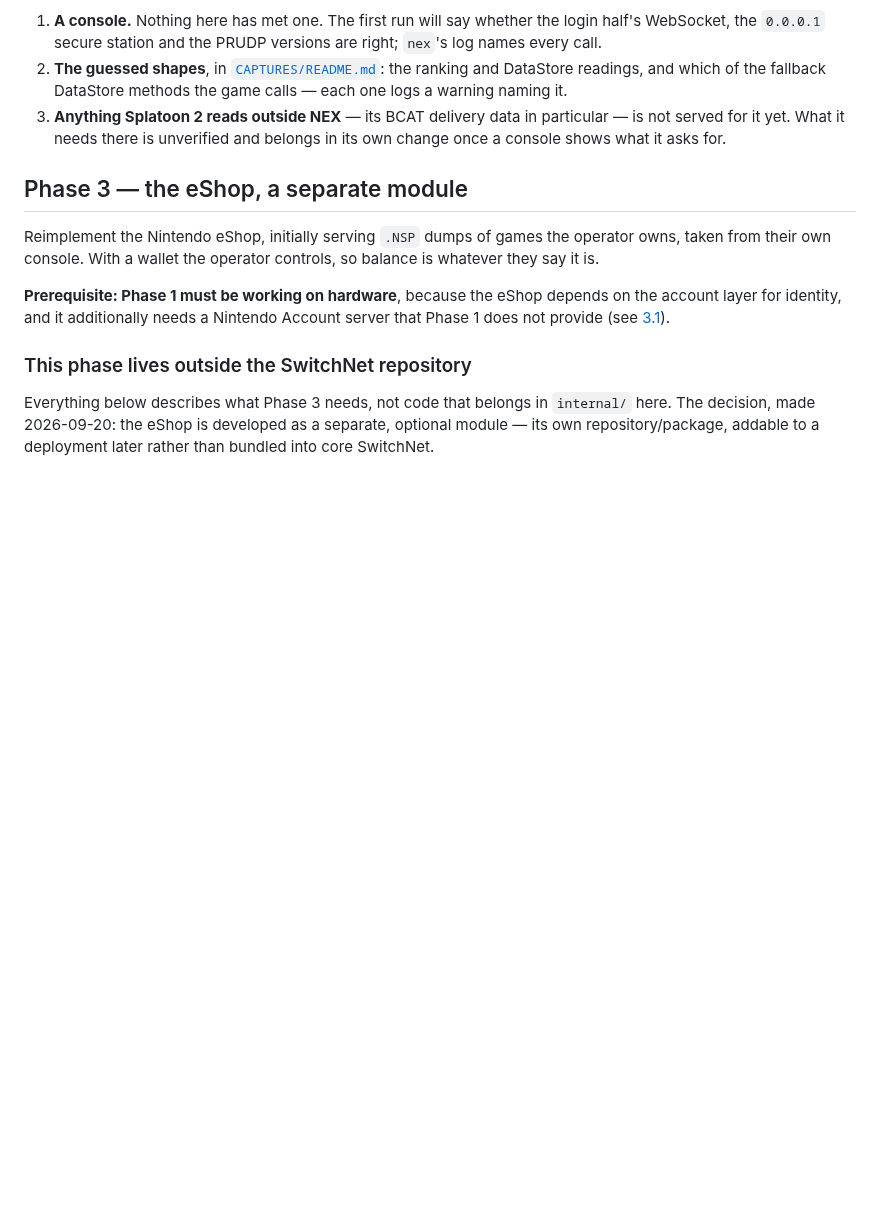
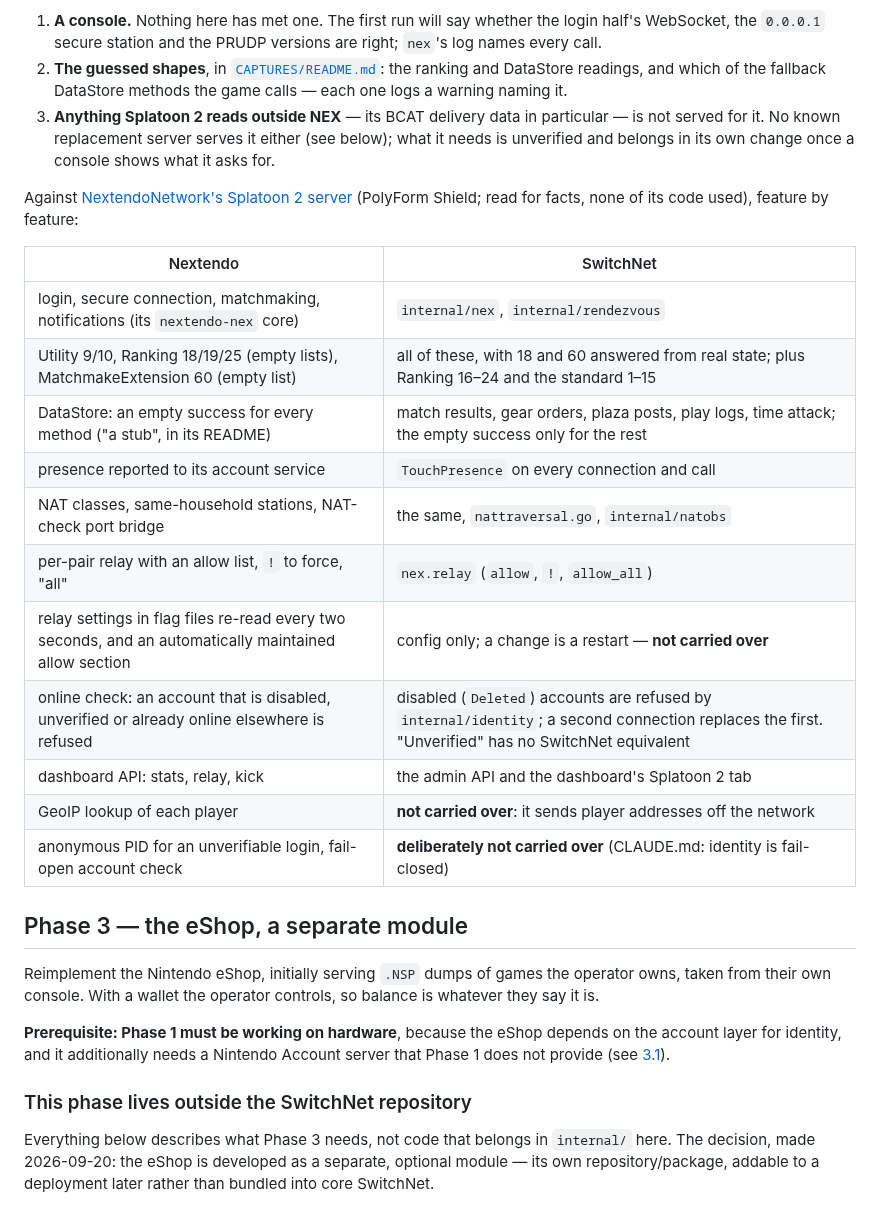
Before and after one commit to GRID0-net/grid0plus, a Markdown page: docs/ROADMAP.md, the part around the change. Rendered like a GitHub page; blank space fills up the shorter version.

Commit message:
docs: compare Splatoon 2 support with NextendoNetwork's server
The goal was parity with NextendoNetwork's Splatoon 2 server, so the
roadmap now says feature by feature where each of its pieces lives here,
which were deliberately left out and why (anonymous PIDs, the fail-open
account check, GeoIP), and which were not carried over (runtime flag
files). It also records Ranking 26, which Kinnay names with no shape and
which neither server answers, as a capture to make.

Co-Authored-By: Claude Opus 5.5 <noreply@anthropic.com>
Claude-Session: https://claude.ai/code/session_01RqT3CSHKUyJRM1NbGEA4RR

```diff
--- a/docs/ROADMAP.md
+++ b/docs/ROADMAP.md
@@ -437,8 +437,27 @@ What is left:
    and DataStore readings, and which of the fallback DataStore methods
    the game calls — each one logs a warning naming it.
 3. **Anything Splatoon 2 reads outside NEX** — its BCAT delivery data in
-   particular — is not served for it yet. What it needs there is unverified
-   and belongs in its own change once a console shows what it asks for.
+   particular — is not served for it. No known replacement server serves it
+   either (see below); what it needs is unverified and belongs in its own
+   change once a console shows what it asks for.
+
+Against [NextendoNetwork's Splatoon 2 server](https://github.com/NextendoNetwork/splatoon-2)
+(PolyForm Shield; read for facts, none of its code used), feature by
+feature:
+
+| Nextendo | SwitchNet |
+| --- | --- |
+| login, secure connection, matchmaking, notifications (its `nextendo-nex` core) | `internal/nex`, `internal/rendezvous` |
+| Utility 9/10, Ranking 18/19/25 (empty lists), MatchmakeExtension 60 (empty list) | all of these, with 18 and 60 answered from real state; plus Ranking 16–24 and the standard 1–15 |
+| DataStore: an empty success for every method ("a stub", in its README) | match results, gear orders, plaza posts, play logs, time attack; the empty success only for the rest |
+| presence reported to its account service | `TouchPresence` on every connection and call |
+| NAT classes, same-household stations, NAT-check port bridge | the same, `nattraversal.go`, `internal/natobs` |
+| per-pair relay with an allow list, `!` to force, "all" | `nex.relay` (`allow`, `!`, `allow_all`) |
+| relay settings in flag files re-read every two seconds, and an automatically maintained allow section | config only; a change is a restart — **not carried over** |
+| online check: an account that is disabled, unverified or already online elsewhere is refused | disabled (`Deleted`) accounts are refused by `internal/identity`; a second connection replaces the first. "Unverified" has no SwitchNet equivalent |
+| dashboard API: stats, relay, kick | the admin API and the dashboard's Splatoon 2 tab |
+| GeoIP lookup of each player | **not carried over**: it sends player addresses off the network |
+| anonymous PID for an unverifiable login, fail-open account check | **deliberately not carried over** (CLAUDE.md: identity is fail-closed) |
 
 ## Phase 3 — the eShop, a separate module
 
```
Also changed, not shown: docs/CAPTURES/README.md (+1 -0 lines).
